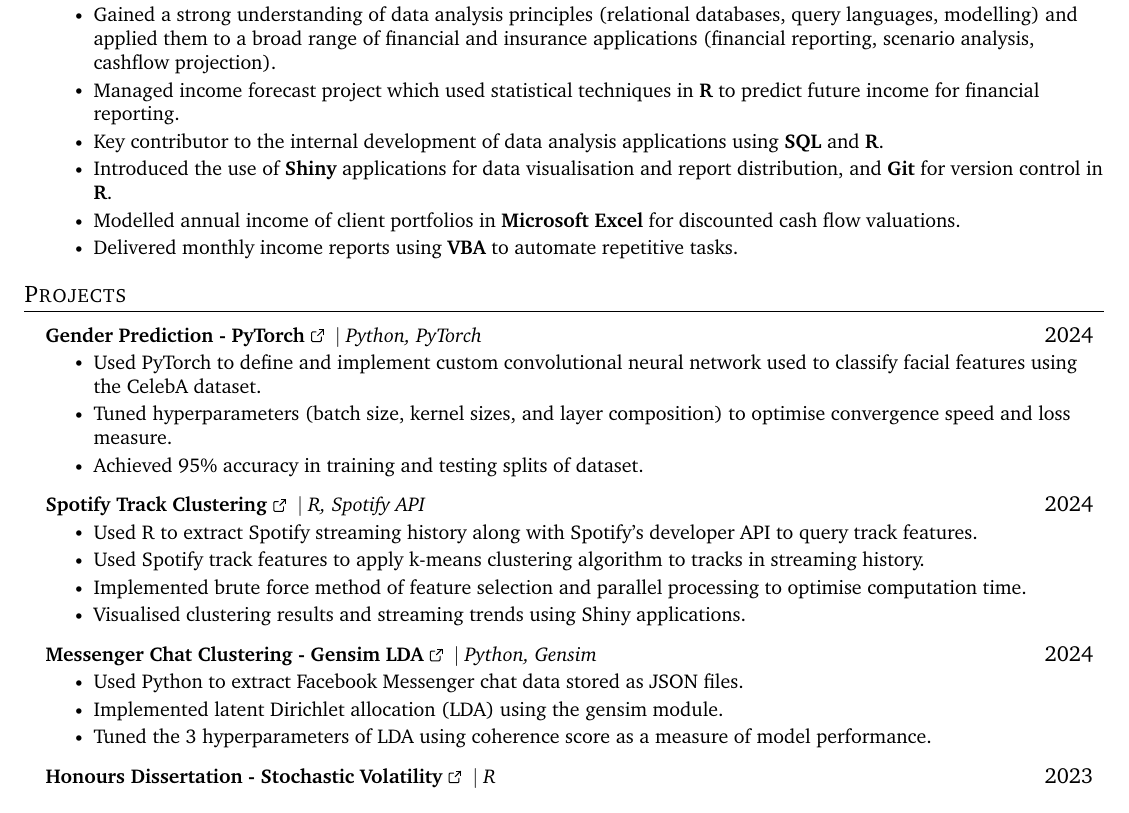
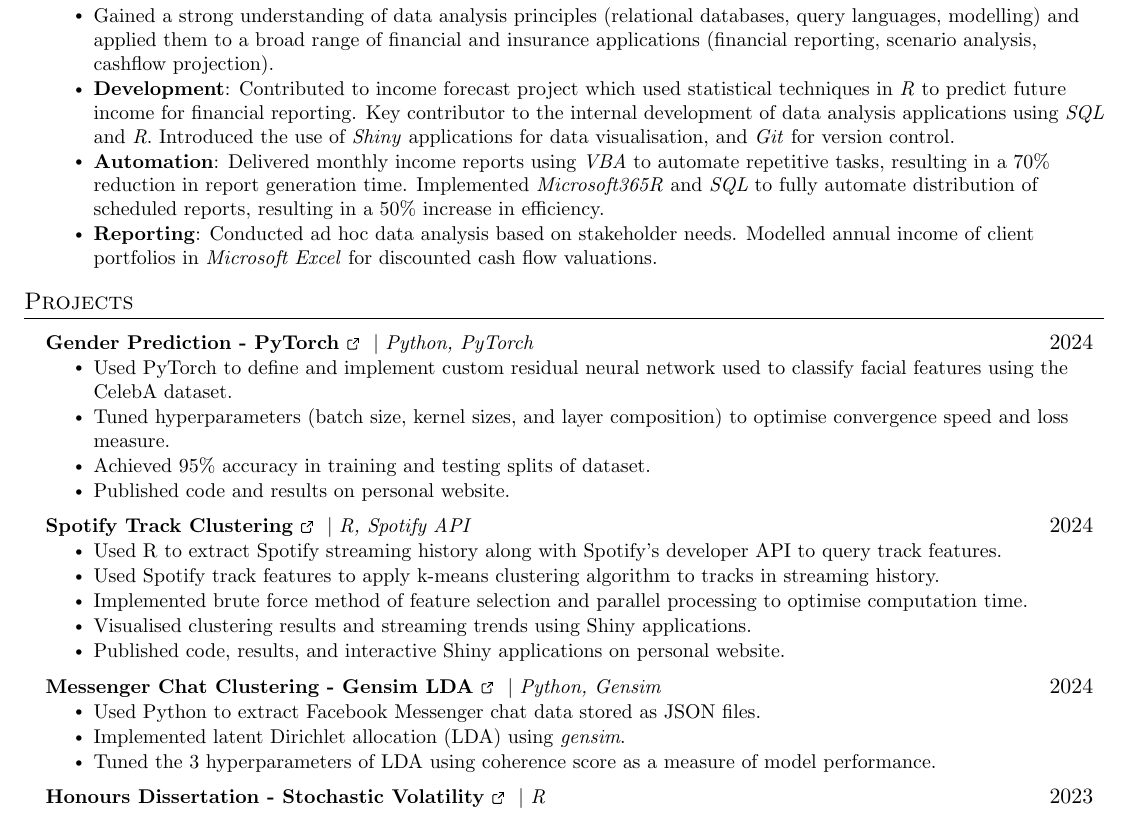
Before and after one commit to Harry2687/resume, a LaTeX CV (resume.tex): part of the page, cut so that both start at the same text. Compiled offline with pdfLaTeX.

Commit message:
updated job/project descriptions

```diff
--- a/resume.tex
+++ b/resume.tex
@@ -30,7 +30,7 @@
 
 % serif
 % \usepackage{CormorantGaramond}
-\usepackage{charter}
+% \usepackage{charter}
 
 
 \pagestyle{fancy}
@@ -164,11 +164,9 @@
       {EBM Insurance \& Risk}{Perth, WA}
       \resumeItemListStart
         \resumeItem{Gained a strong understanding of data analysis principles (relational databases, query languages, modelling) and applied them to a broad range of financial and insurance applications (financial reporting, scenario analysis, cashflow projection).}
-        \resumeItem{Managed income forecast project which used statistical techniques in \textbf{R} to predict future income for financial reporting.}
-        \resumeItem{Key contributor to the internal development of data analysis applications using \textbf{SQL} and \textbf{R}.}
-        \resumeItem{Introduced the use of \textbf{Shiny} applications for data visualisation and report distribution, and \textbf{Git} for version control in \textbf{R}.}
-        \resumeItem{Modelled annual income of client portfolios in \textbf{Microsoft Excel} for discounted cash flow valuations.}
-        \resumeItem{Delivered monthly income reports using \textbf{VBA} to automate repetitive tasks.}
+        \resumeItem{\textbf{Development}: Contributed to income forecast project which used statistical techniques in \textit{R} to predict future income for financial reporting. Key contributor to the internal development of data analysis applications using \textit{SQL} and \textit{R}. Introduced the use of \textit{Shiny} applications for data visualisation, and \textit{Git} for version control.}
+        \resumeItem{\textbf{Automation}: Delivered monthly income reports using \textit{VBA} to automate repetitive tasks, resulting in a 70\% reduction in report generation time. Implemented \textit{Microsoft365R} and \textit{SQL} to fully automate distribution of scheduled reports, resulting in a 50\% increase in efficiency.}
+        \resumeItem{\textbf{Reporting}: Conducted ad hoc data analysis based on stakeholder needs. Modelled annual income of client portfolios in \textit{Microsoft Excel} for discounted cash flow valuations.}
       \resumeItemListEnd
 
 % -----------Multiple Positions Heading-----------
@@ -188,29 +186,31 @@
 \section{Projects}
     \resumeSubHeadingListStart
       \resumeProjectHeading
-          {\textbf{\href{https://github.com/Harry2687/Gender-Prediction}{Gender Prediction - PyTorch}\ExternalLink} $|$ \emph{Python, PyTorch}}{2024}
+          {\textbf{\href{https://harryz.netlify.app/projects/gender-nn/}{Gender Prediction - PyTorch\ExternalLink}} $|$ \emph{Python, PyTorch}}{2024}
           \resumeItemListStart
-            \resumeItem{Used PyTorch to define and implement custom convolutional neural network used to classify facial features using the CelebA dataset.}
+            \resumeItem{Used PyTorch to define and implement custom residual neural network used to classify facial features using the CelebA dataset.}
             \resumeItem{Tuned hyperparameters (batch size, kernel sizes, and layer composition) to optimise convergence speed and loss measure.}
             \resumeItem{Achieved 95\% accuracy in training and testing splits of dataset.}
+            \resumeItem{Published code and results on personal website.}
           \resumeItemListEnd
       \resumeProjectHeading
-          {\textbf{\href{https://harryz.netlify.app/projects/spotify-analysis/}{Spotify Track Clustering}\ExternalLink} $|$ \emph{R, Spotify API}}{2024}
+          {\textbf{\href{https://harryz.netlify.app/projects/spotify-analysis/}{Spotify Track Clustering\ExternalLink}} $|$ \emph{R, Spotify API}}{2024}
           \resumeItemListStart
             \resumeItem{Used R to extract Spotify streaming history along with Spotify's developer API to query track features.}
             \resumeItem{Used Spotify track features to apply k-means clustering algorithm to tracks in streaming history.}
             \resumeItem{Implemented brute force method of feature selection and parallel processing to optimise computation time.}
             \resumeItem{Visualised clustering results and streaming trends using Shiny applications.}
+            \resumeItem{Published code, results, and interactive Shiny applications on personal website.}
           \resumeItemListEnd
       \resumeProjectHeading
-          {\textbf{\href{https://github.com/Harry2687/Messenger-Analysis}{Messenger Chat Clustering - Gensim LDA}\ExternalLink} $|$ \emph{Python, Gensim}}{2024}
+          {\textbf{\href{https://github.com/Harry2687/Messenger-Analysis}{Messenger Chat Clustering - Gensim LDA\ExternalLink}} $|$ \emph{Python, Gensim}}{2024}
           \resumeItemListStart
             \resumeItem{Used Python to extract Facebook Messenger chat data stored as JSON files.}
-            \resumeItem{Implemented latent Dirichlet allocation (LDA) using the gensim module.}
+            \resumeItem{Implemented latent Dirichlet allocation (LDA) using \textit{gensim}.}
             \resumeItem{Tuned the 3 hyperparameters of LDA using coherence score as a measure of model performance.}
           \resumeItemListEnd
       \resumeProjectHeading
-          {\textbf{\href{https://www.researchgate.net/publication/372915363_Comparing_Stochastic_and_Constant_Volatility_Returns_Distributions_using_the_Heston_Model}{Honours Dissertation - Stochastic Volatility}\ExternalLink} $|$ \emph{R}}{2023}
+          {\textbf{\href{https://www.researchgate.net/publication/372915363_Comparing_Stochastic_and_Constant_Volatility_Returns_Distributions_using_the_Heston_Model}{Honours Dissertation - Stochastic Volatility\ExternalLink}} $|$ \emph{R}}{2023}
           \resumeItemListStart
             \resumeItem{Used stochastic modelling to compare constant and stochastic volatility under geometric Brownian motion based on independent research.}
             \resumeItem{Used R to optimise parameterisation and simulation via parallel processing.}
```
Also changed, not shown: resume.pdf.
